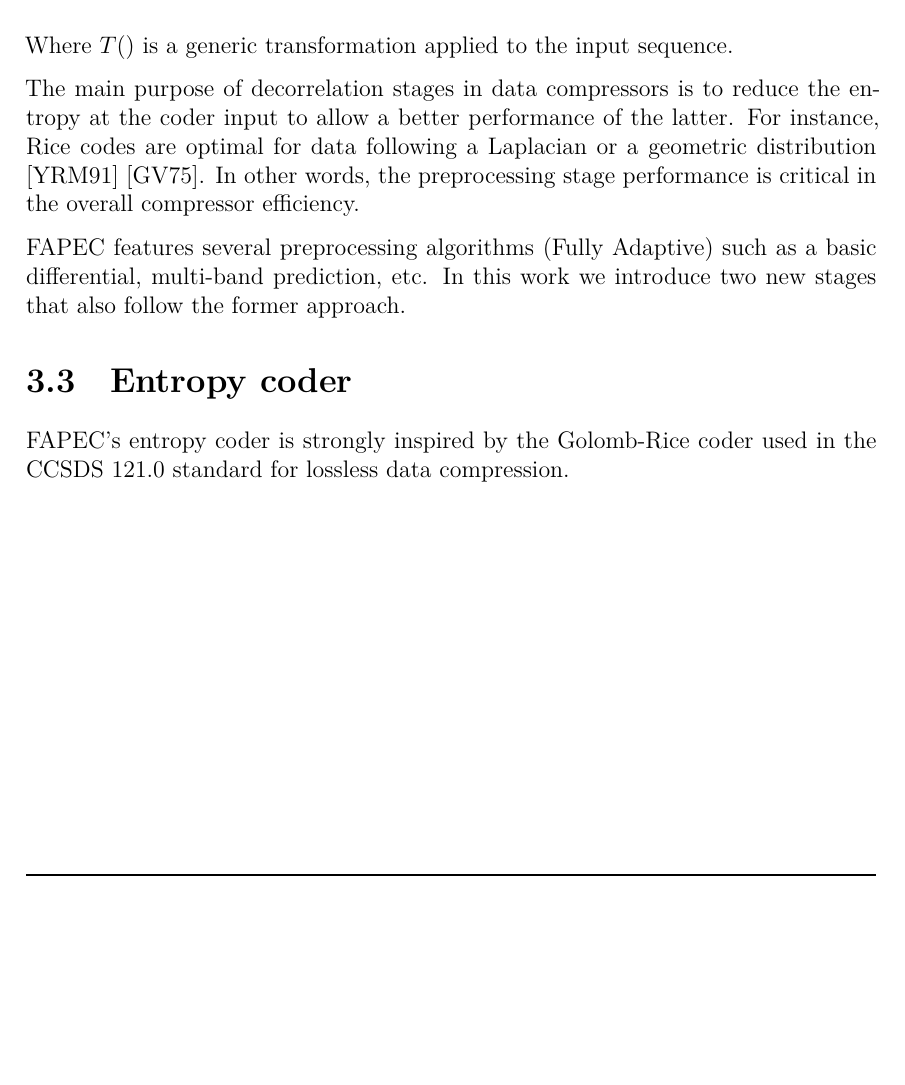
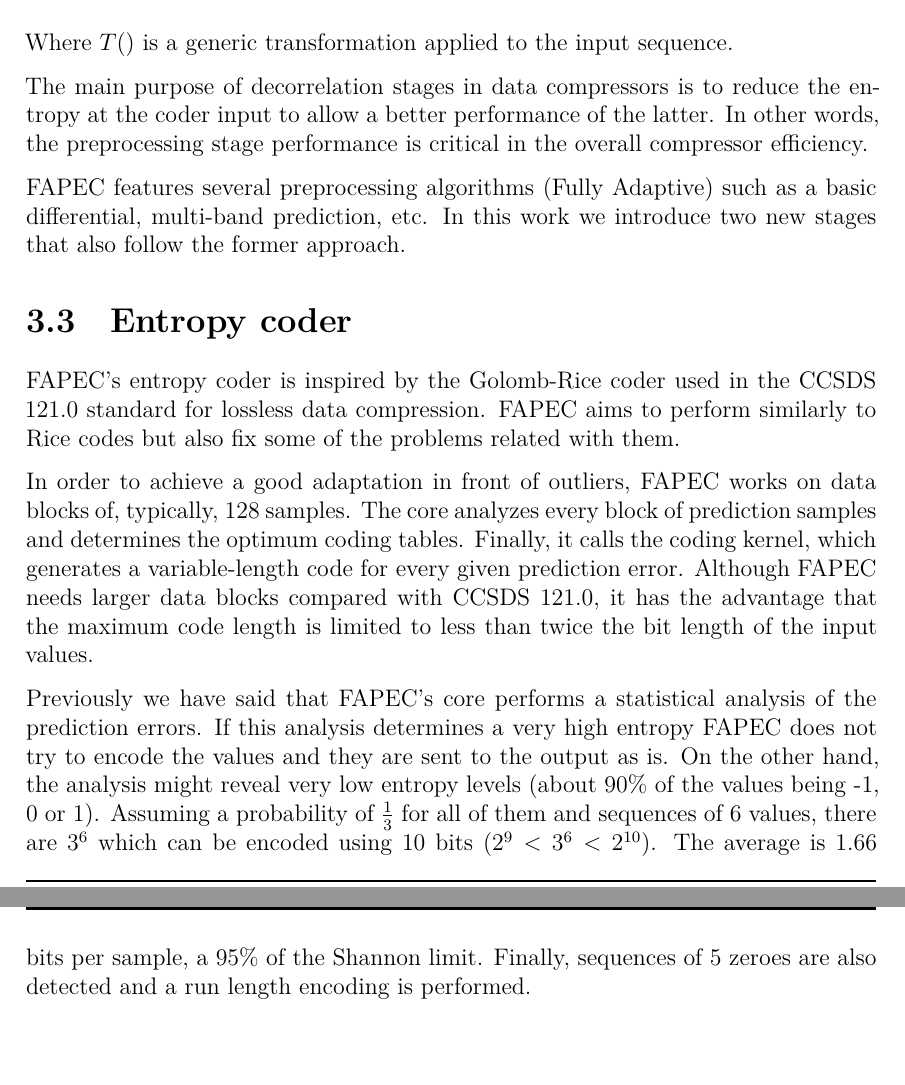
Before and after one commit to aniolm9/bsc-thesis-fapec, a LaTeX thesis (report/thesis.tex, which reads report/chapters/fapec_compressor.tex): part of page 12 of 27 before the commit and two parts of pages 12 and 13 of 28 after it, the two joined at a grey line, cut so that both start at the same text, the shorter picture padded with empty space. Compiled offline with XeLaTeX.

Commit message:
Finish first draft of chapter 3

```diff
--- a/report/chapters/fapec_compressor.tex
+++ b/report/chapters/fapec_compressor.tex
@@ -41,9 +41,13 @@
 
 Where $T()$ is a generic transformation applied to the input sequence.
 
-The main purpose of decorrelation stages in data compressors is to reduce the entropy at the coder input to allow a better performance of the latter. For instance, Rice codes are optimal for data following a Laplacian or a geometric distribution \parencite{OptimalRice} \parencite{OptimalGeometric}. In other words, the preprocessing stage performance is critical in the overall compressor efficiency.
+The main purpose of decorrelation stages in data compressors is to reduce the entropy at the coder input to allow a better performance of the latter. In other words, the preprocessing stage performance is critical in the overall compressor efficiency.
 
 \acrshort{fapec} features several preprocessing algorithms (Fully Adaptive) such as a basic differential, multi-band prediction, etc. In this work we introduce two new stages that also follow the former approach.
 
 \section{Entropy coder}
-\acrshort{fapec}'s entropy coder is strongly inspired by the Golomb-Rice coder used in the \acrshort{ccsds} 121.0 standard for lossless data compression.
+\acrshort{fapec}'s entropy coder is inspired by the Golomb-Rice coder used in the \acrshort{ccsds} 121.0 standard for lossless data compression. \acrshort{fapec} aims to perform similarly to Rice codes but also fix some of the problems related with them.
+
+In order to achieve a good adaptation in front of outliers, \acrshort{fapec} works on data blocks of, typically, 128 samples. The core analyzes every block of prediction samples and determines the optimum coding tables. Finally, it calls the coding kernel, which generates a variable-length code for every given prediction error. Although \acrshort{fapec} needs larger data blocks compared with \acrshort{ccsds} 121.0, it has the advantage that the maximum code length is limited to less than twice the bit length of the input values.
+
+Previously we have said that \acrshort{fapec}'s core performs a statistical analysis of the prediction errors. If this analysis determines a very high entropy \acrshort{fapec} does not try to encode the values and they are sent to the output as is. On the other hand, the analysis might reveal very low entropy levels (about 90\% of the values being -1, 0 or 1). Assuming a probability of $\frac{1}{3}$ for all of them and sequences of 6 values, there are $3^6$ which can be encoded using 10 bits ($2^9 < 3^6 < 2^{10}$). The average is 1.66 bits per sample, a 95\% of the Shannon limit. Finally, sequences of 5 zeroes are also detected and a run length encoding is performed.
```
